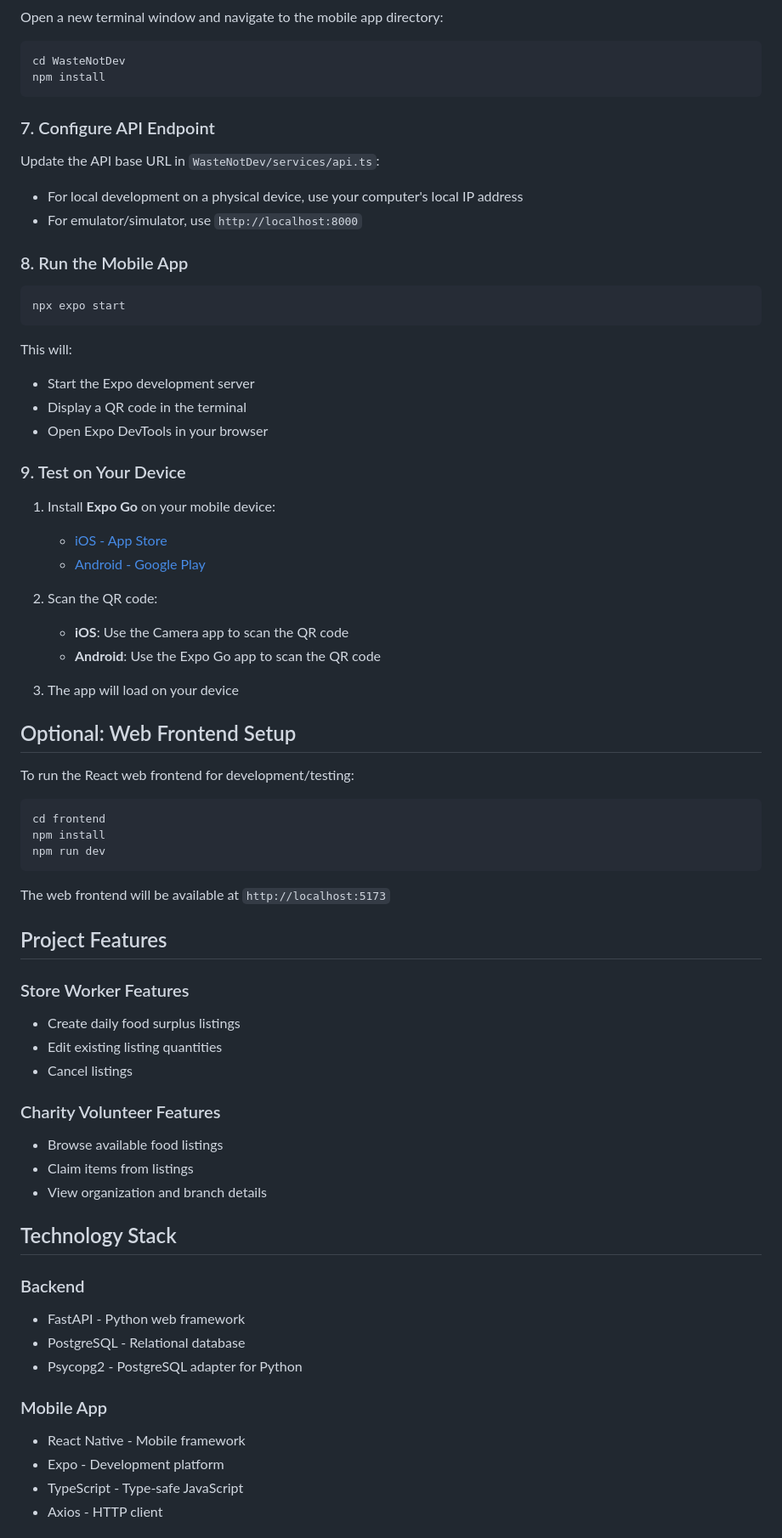
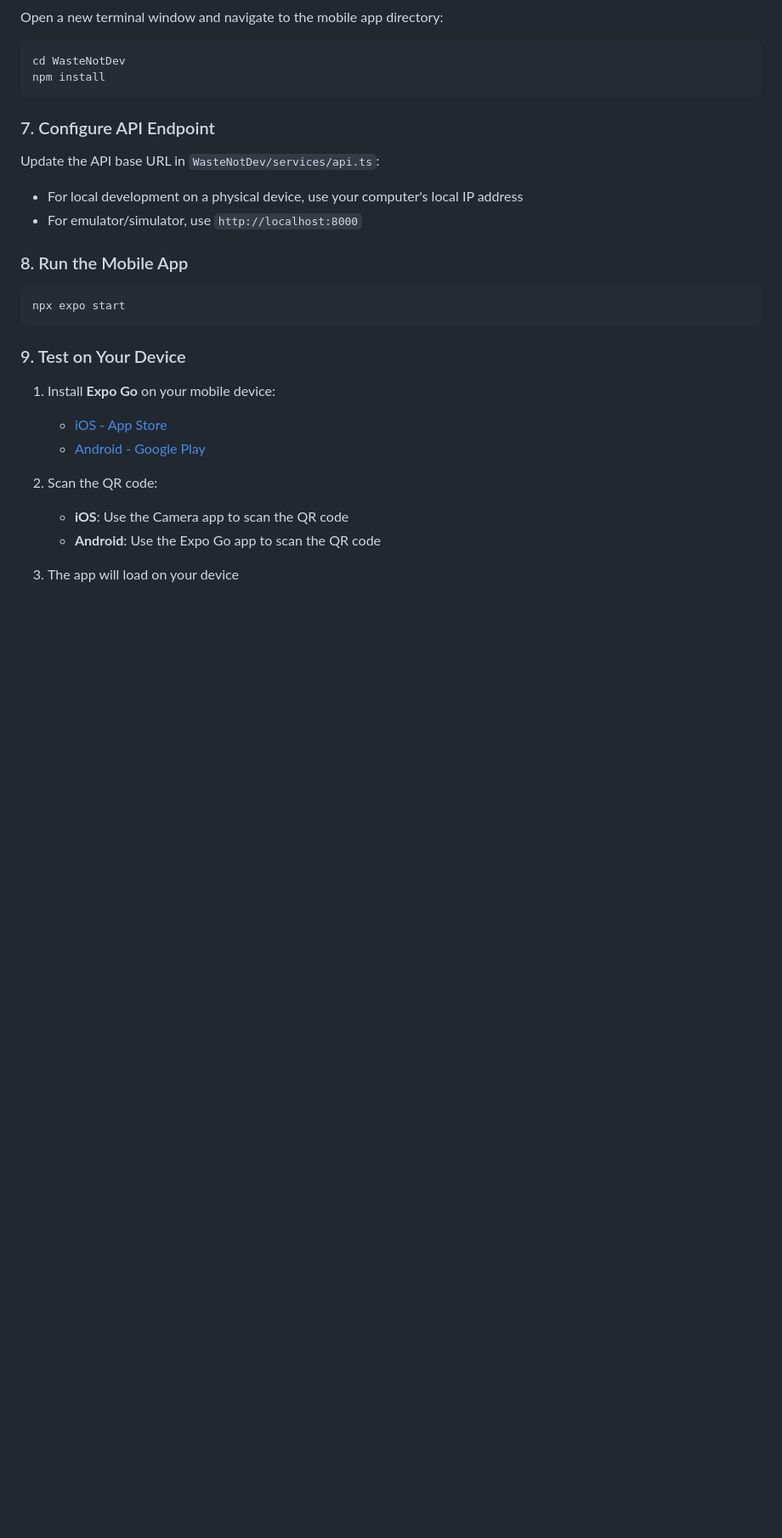
Before and after one commit to ClaireLanders/FYP-Development, a Markdown page: README.md, the part around one of its changes. Shown at 85% size. Rendered like a GitHub page; blank space fills up the shorter version.

Commit message:
Update README for FYP Iteration 4
Updated project iteration from 3 to 4 and modified backend API port from 8000 to 8001. Removed prerequisites and optional web frontend setup sections for clarity.

````diff
--- a/README.md
+++ b/README.md
@@ -88,11 +79,6 @@ Update the API base URL in `WasteNotDev/services/api.ts`:
 npx expo start
 ```
 
-This will:
-- Start the Expo development server
-- Display a QR code in the terminal
-- Open Expo DevTools in your browser
-
 ### 9. Test on Your Device
 
 1. Install **Expo Go** on your mobile device:
@@ -105,40 +91,4 @@ This will:
 
 3. The app will load on your device
 
-## Optional: Web Frontend Setup
 
-To run the React web frontend for development/testing:
-
-```bash
-cd frontend
-npm install
-npm run dev
-```
-
-The web frontend will be available at `http://localhost:5173`
-
-## Project Features
-
-### Store Worker Features
-- Create daily food surplus listings
-- Edit existing listing quantities
-- Cancel listings
-
-### Charity Volunteer Features
-- Browse available food listings
-- Claim items from listings
-- View organization and branch details
-
-## Technology Stack
-
-### Backend
-- FastAPI - Python web framework
-- PostgreSQL - Relational database
-- Psycopg2 - PostgreSQL adapter for Python
-
-### Mobile App
-- React Native - Mobile framework
-- Expo - Development platform
-- TypeScript - Type-safe JavaScript
-- Axios - HTTP client
-
````
Also changed, not shown: other parts of README.md (+3 -34 lines).
